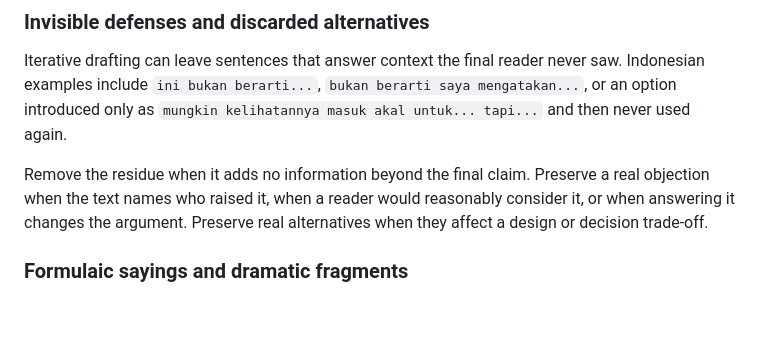
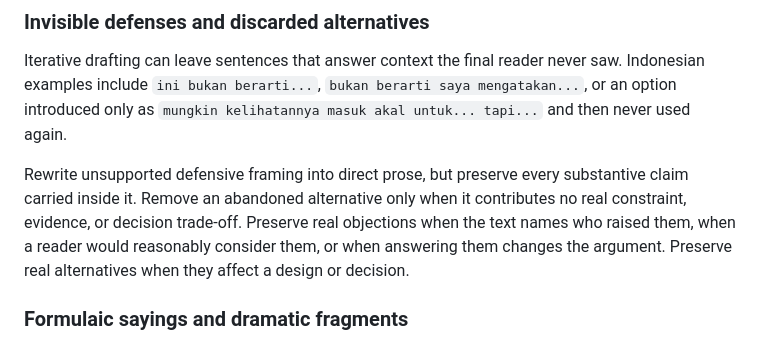
Before and after one commit to man612/chatgpt-personalization, a Markdown page: docs/writing/indonesian-ai-tells.md, the part around the change. GitHub-like rendering; blank space fills up the shorter version.

Commit message:
refine: preserve claims in Indonesian residue checks

```diff
--- a/docs/writing/indonesian-ai-tells.md
+++ b/docs/writing/indonesian-ai-tells.md
@@ -82,7 +82,7 @@ Do not ban these phrases. Keep them when the writer is actually changing stance,
 
 Iterative drafting can leave sentences that answer context the final reader never saw. Indonesian examples include `ini bukan berarti...`, `bukan berarti saya mengatakan...`, or an option introduced only as `mungkin kelihatannya masuk akal untuk... tapi...` and then never used again.
 
-Remove the residue when it adds no information beyond the final claim. Preserve a real objection when the text names who raised it, when a reader would reasonably consider it, or when answering it changes the argument. Preserve real alternatives when they affect a design or decision trade-off.
+Rewrite unsupported defensive framing into direct prose, but preserve every substantive claim carried inside it. Remove an abandoned alternative only when it contributes no real constraint, evidence, or decision trade-off. Preserve real objections when the text names who raised them, when a reader would reasonably consider them, or when answering them changes the argument. Preserve real alternatives when they affect a design or decision.
 
 ### Formulaic sayings and dramatic fragments
 
```
